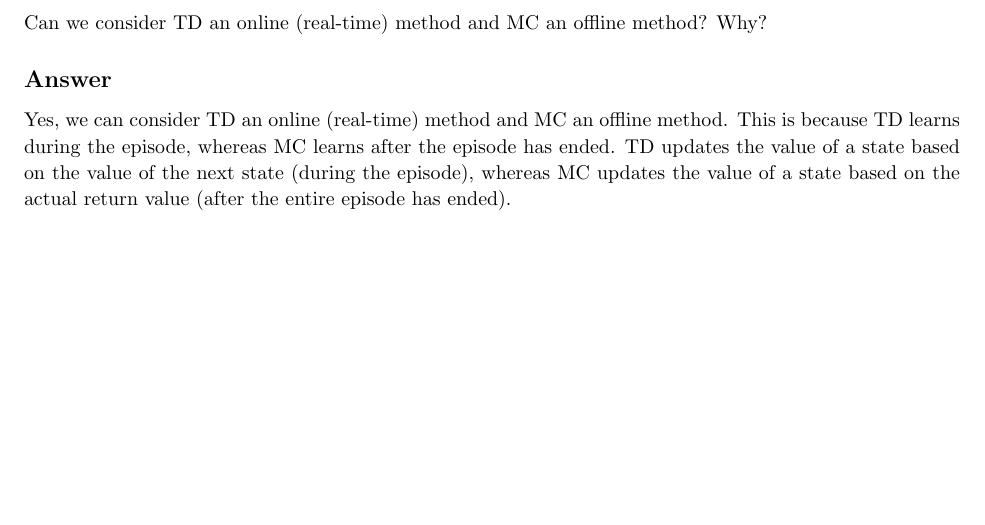
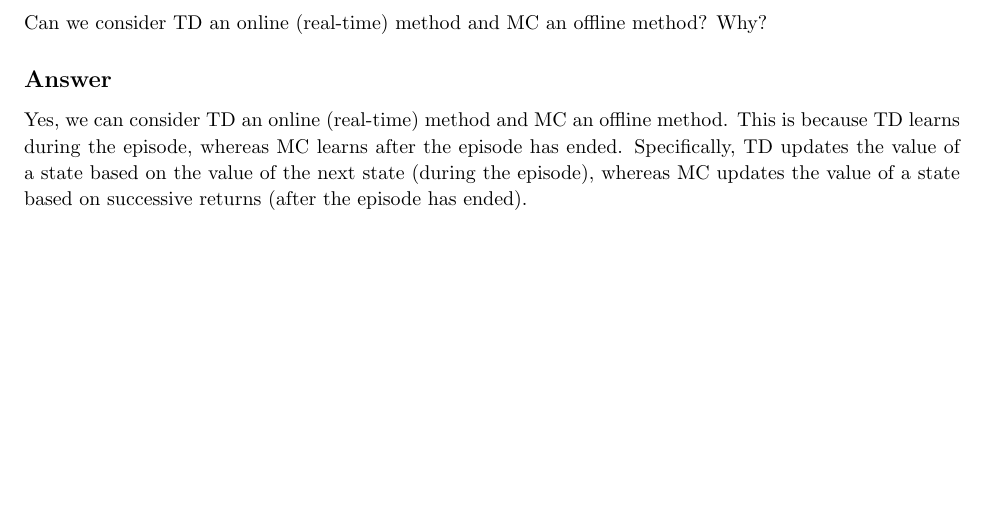
Before and after one commit to arjangupta/rbe595-rl, a LaTeX document (week7/latex/week7.tex): part of page 6 of 8, cut so that both start at the same text. Compiled offline with pdfLaTeX.

Commit message:
Improve answer for problem 5, week 7

```diff
--- a/week7/latex/week7.tex
+++ b/week7/latex/week7.tex
@@ -272,9 +272,9 @@
     \subsection{Answer}
 
     Yes, we can consider TD an online (real-time) method and MC an offline method. This is because
-    TD learns during the episode, whereas MC learns after the episode has ended. TD updates the
+    TD learns during the episode, whereas MC learns after the episode has ended. Specifically, TD updates the
     value of a state based on the value of the next state (during the episode), whereas MC updates
-    the value of a state based on the actual return value (after the entire episode has ended).
+    the value of a state based on successive returns (after the episode has ended).
 \end{homeworkProblem}
 
 \pagebreak
```
Also changed, not shown: week7/latex/week7.pdf.
